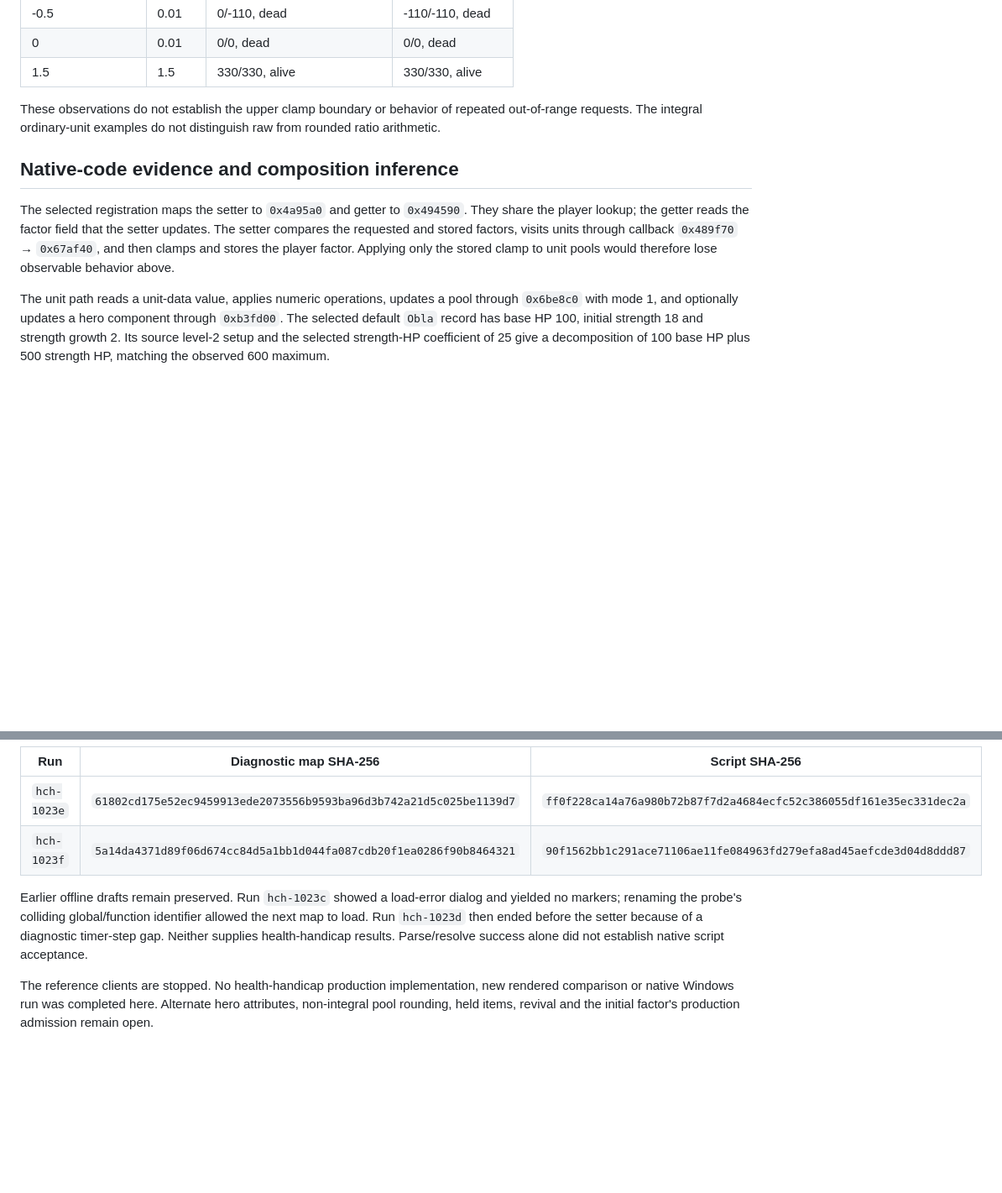
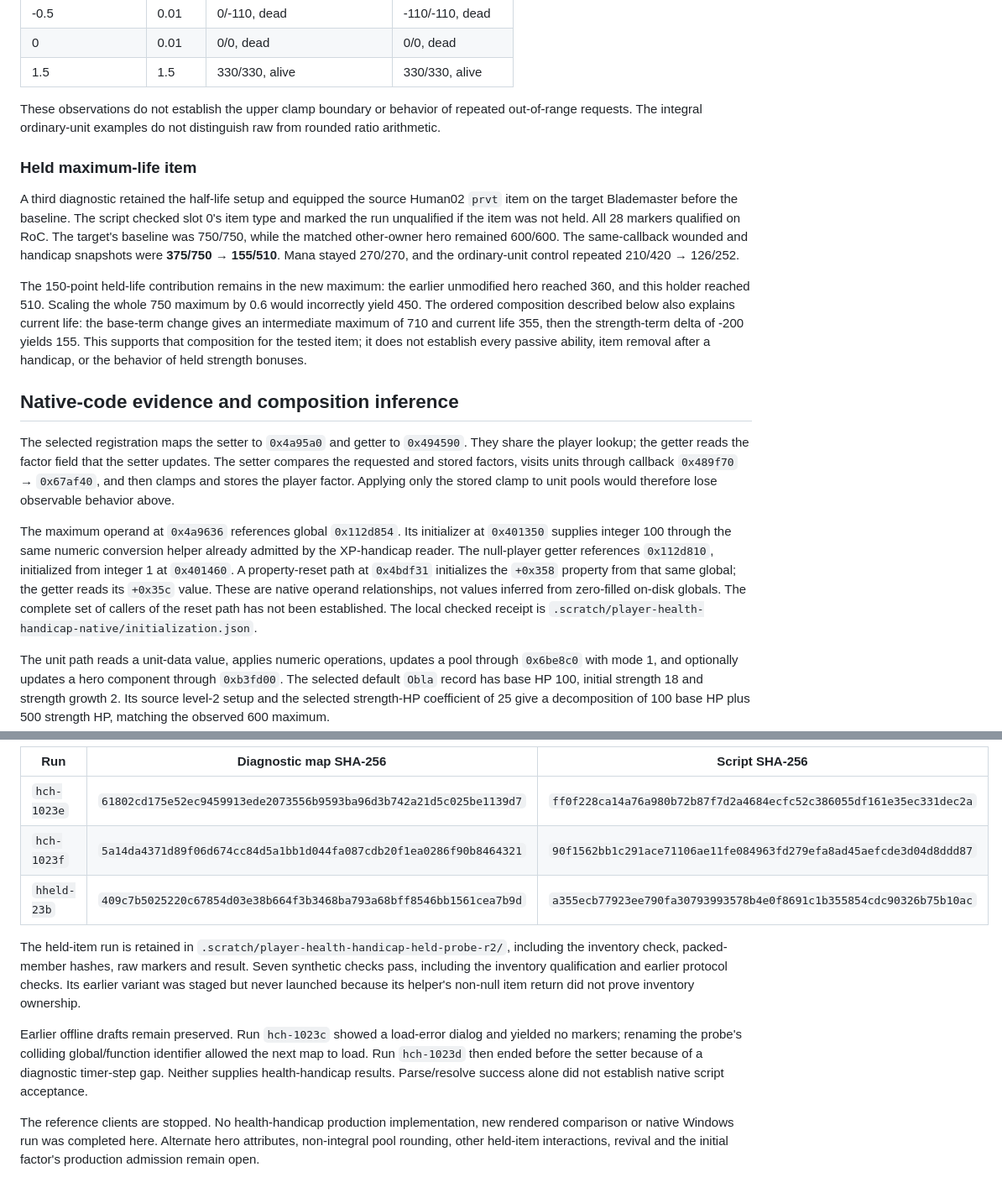
Before and after one commit to maci0/peacecraft3, a Markdown page: docs/re-notes/player-health-handicap.md, 2 parts joined by grey strips. Shown at 84% size. GitHub-like rendering; blank space fills up the shorter version.

Commit message:
Qualify held life and handicap initialization relationships

```diff
--- a/docs/re-notes/player-health-handicap.md
+++ b/docs/re-notes/player-health-handicap.md
@@ -49,6 +49,25 @@ These observations do not establish the upper clamp boundary or behavior of
 repeated out-of-range requests. The integral ordinary-unit examples do not
 distinguish raw from rounded ratio arithmetic.
 
+### Held maximum-life item
+
+A third diagnostic retained the half-life setup and equipped the source
+Human02 `prvt` item on the target Blademaster before the baseline. The script
+checked slot 0's item type and marked the run unqualified if the item was not
+held. All 28 markers qualified on RoC. The target's baseline was 750/750,
+while the matched other-owner hero remained 600/600. The same-callback
+wounded and handicap snapshots were **375/750 → 155/510**. Mana stayed
+270/270, and the ordinary-unit control repeated 210/420 → 126/252.
+
+The 150-point held-life contribution remains in the new maximum: the earlier
+unmodified hero reached 360, and this holder reached 510. Scaling the whole
+750 maximum by 0.6 would incorrectly yield 450. The ordered composition
+described below also explains current life: the base-term change gives an
+intermediate maximum of 710 and current life 355, then the strength-term
+delta of -200 yields 155. This supports that composition for the tested item;
+it does not establish every passive ability, item removal after a handicap,
+or the behavior of held strength bonuses.
+
 ## Native-code evidence and composition inference
 
 The selected registration maps the setter to `0x4a95a0` and getter to
@@ -57,6 +76,16 @@ that the setter updates. The setter compares the requested and stored factors,
 visits units through callback `0x489f70` → `0x67af40`, and then clamps and stores
 the player factor. Applying only the stored clamp to unit pools would therefore
 lose observable behavior above.
+
+The maximum operand at `0x4a9636` references global `0x112d854`. Its initializer
+at `0x401350` supplies integer 100 through the same numeric conversion helper
+already admitted by the XP-handicap reader. The null-player getter references
+`0x112d810`, initialized from integer 1 at `0x401460`. A property-reset path
+at `0x4bdf31` initializes the `+0x358` property from that same global; the
+getter reads its `+0x35c` value. These are native operand relationships, not
+values inferred from zero-filled on-disk globals. The complete set of callers
+of the reset path has not been established. The local checked receipt is
+`.scratch/player-health-handicap-native/initialization.json`.
 
 The unit path reads a unit-data value, applies numeric operations, updates a
 pool through `0x6be8c0` with mode 1, and optionally updates a hero component
@@ -87,6 +116,14 @@ raw-versus-rounded pool ratios, timer-step coverage and fresh-creation order.
 | --- | --- | --- |
 | `hch-1023e` | `61802cd175e52ec9459913ede2073556b9593ba96d3b742a21d5c025be1139d7` | `ff0f228ca14a76a980b72b87f7d2a4684ecfc52c386055df161e35ec331dec2a` |
 | `hch-1023f` | `5a14da4371d89f06d674cc84d5a1bb1d044fa087cdb20f1ea0286f90b8464321` | `90f1562bb1c291ace71106ae11fe084963fd279efa8ad45aefcde3d04d8ddd87` |
+| `hheld-23b` | `409c7b5025220c67854d03e38b664f3b3468ba793a68bff8546bb1561cea7b9d` | `a355ecb77923ee790fa30793993578b4e0f8691c1b355854cdc90326b75b10ac` |
+
+The held-item run is retained in
+`.scratch/player-health-handicap-held-probe-r2/`, including the inventory
+check, packed-member hashes, raw markers and result. Seven synthetic checks
+pass, including the inventory qualification and earlier protocol checks. Its
+earlier variant was staged but never launched because its helper's non-null
+item return did not prove inventory ownership.
 
 Earlier offline drafts remain preserved. Run `hch-1023c` showed a load-error
 dialog and yielded no markers; renaming the probe's colliding global/function
@@ -96,5 +133,5 @@ results. Parse/resolve success alone did not establish native script acceptance.
 
 The reference clients are stopped. No health-handicap production implementation,
 new rendered comparison or native Windows run was completed here. Alternate
-hero attributes, non-integral pool rounding, held items, revival and the initial
-factor's production admission remain open.
+hero attributes, non-integral pool rounding, other held-item interactions,
+revival and the initial factor's production admission remain open.
```
